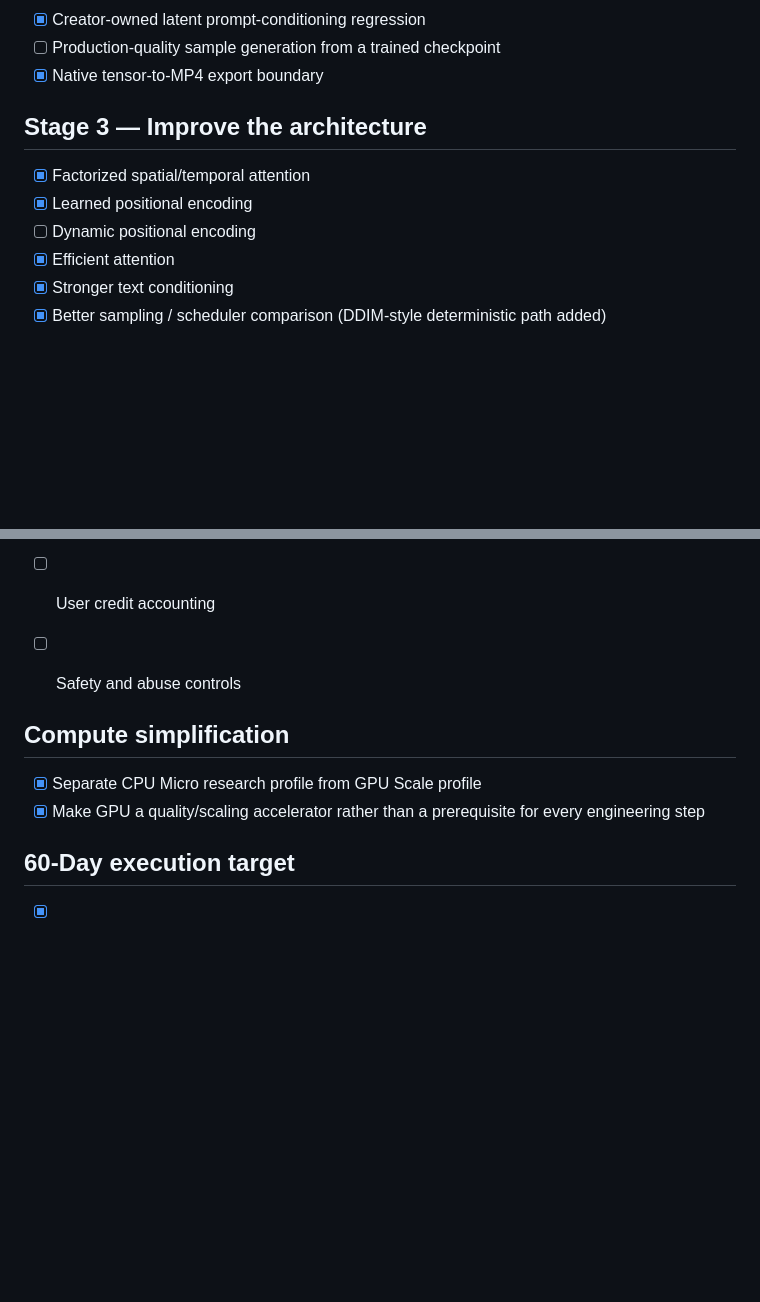
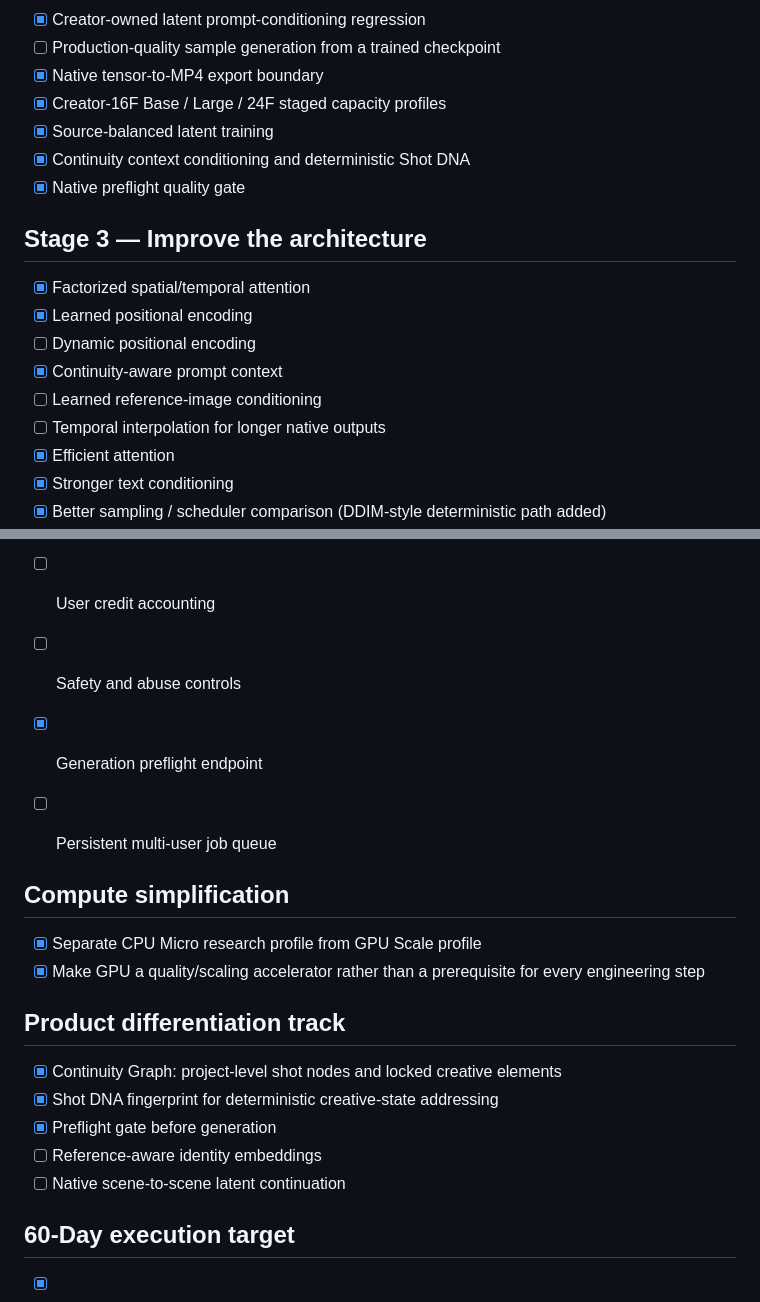
Before and after one commit to arslancyan/nova-ai-studio, a Markdown page: engine/ROADMAP.md, 2 parts joined by grey strips. GitHub-like rendering; blank space fills up the shorter version.

Commit message:
Advance native roadmap with continuity and quality gates

```diff
--- a/engine/ROADMAP.md
+++ b/engine/ROADMAP.md
@@ -59,11 +59,18 @@
 - [x] Creator-owned latent prompt-conditioning regression
 - [ ] Production-quality sample generation from a trained checkpoint
 - [x] Native tensor-to-MP4 export boundary
+- [x] Creator-16F Base / Large / 24F staged capacity profiles
+- [x] Source-balanced latent training
+- [x] Continuity context conditioning and deterministic Shot DNA
+- [x] Native preflight quality gate
 
 ## Stage 3 — Improve the architecture
 - [x] Factorized spatial/temporal attention
 - [x] Learned positional encoding
 - [ ] Dynamic positional encoding
+- [x] Continuity-aware prompt context
+- [ ] Learned reference-image conditioning
+- [ ] Temporal interpolation for longer native outputs
 - [x] Efficient attention
 - [x] Stronger text conditioning
 - [x] Better sampling / scheduler comparison (DDIM-style deterministic path added)
@@ -77,12 +84,21 @@
 - [ ] Admin unlimited credits
 - [ ] User credit accounting
 - [ ] Safety and abuse controls
+- [x] Generation preflight endpoint
+- [ ] Persistent multi-user job queue
 
 
 ## Compute simplification
 - [x] Separate CPU Micro research profile from GPU Scale profile
 - [x] Make GPU a quality/scaling accelerator rather than a prerequisite for every engineering step
 
+## Product differentiation track
+- [x] Continuity Graph: project-level shot nodes and locked creative elements
+- [x] Shot DNA fingerprint for deterministic creative-state addressing
+- [x] Preflight gate before generation
+- [ ] Reference-aware identity embeddings
+- [ ] Native scene-to-scene latent continuation
+
 ## 60-Day execution target
 - [x] Days 1–15 foundation: native representation learning, deterministic tests, real-video ingestion and provenance gates
 - [ ] Days 16–30: first rights-safe real-video reconstruction checkpoint and reconstruction benchmark
```
